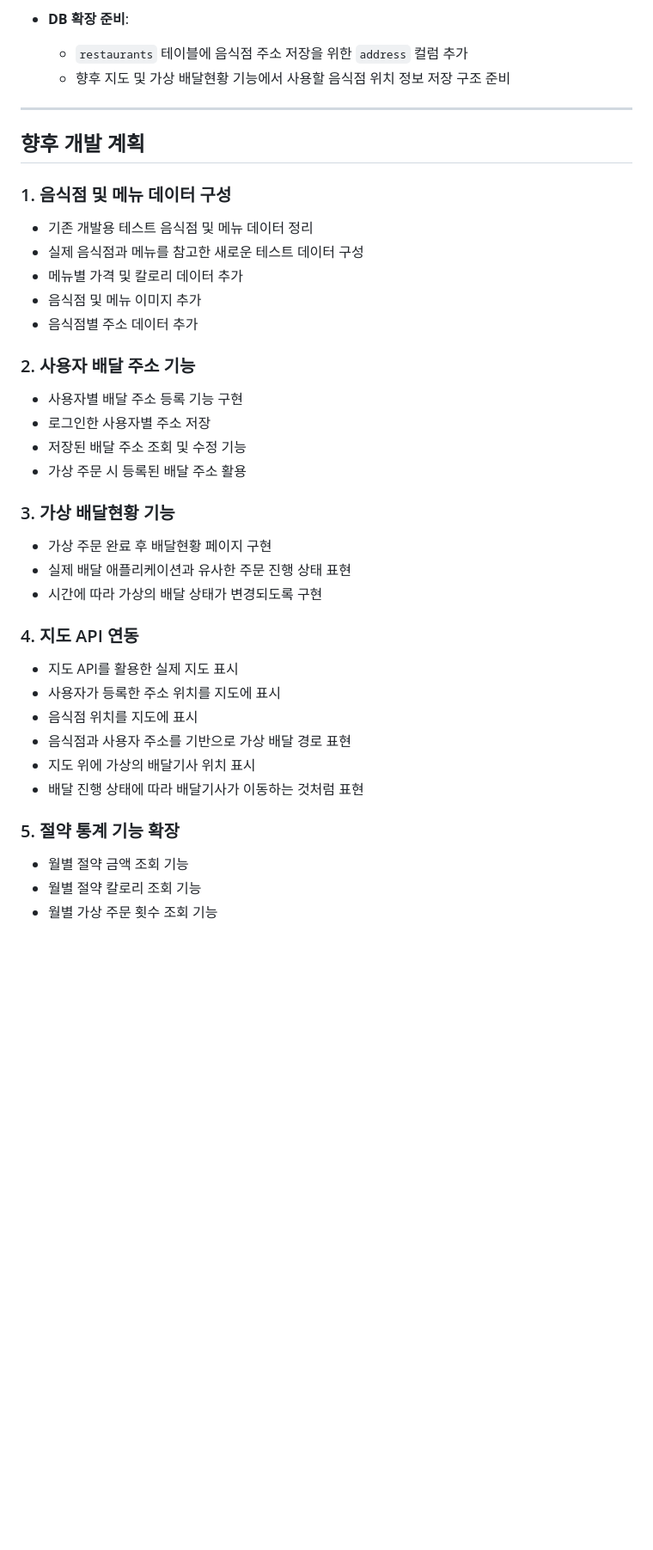
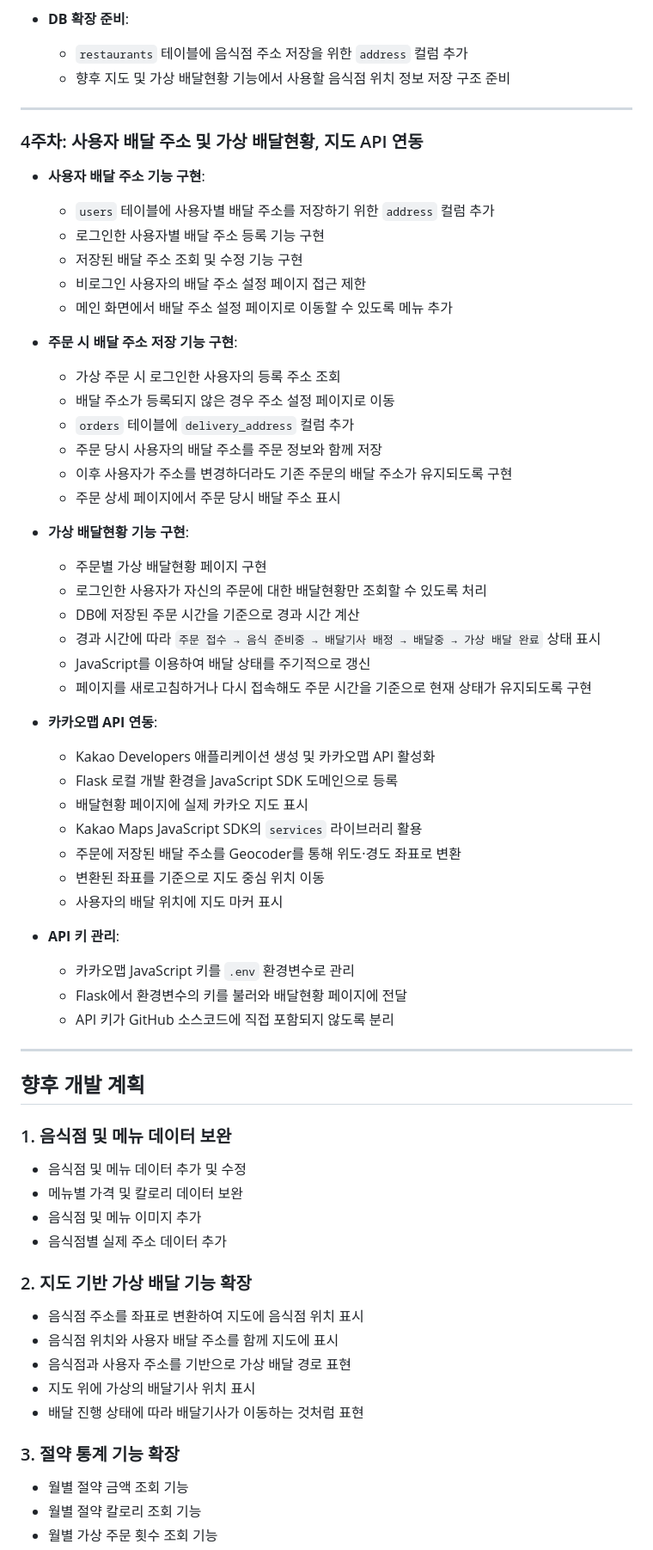
Before and after one commit to yejun5380/DeliveryApp, a Markdown page: README.md, the part around one of its changes. Shown at 86% size. GitHub-like rendering; blank space fills up the shorter version.

```diff
--- a/README.md
+++ b/README.md
@@ -151,39 +151,65 @@
 
 ---
 
+### 4주차: 사용자 배달 주소 및 가상 배달현황, 지도 API 연동
+
+- **사용자 배달 주소 기능 구현**:
+  - `users` 테이블에 사용자별 배달 주소를 저장하기 위한 `address` 컬럼 추가
+  - 로그인한 사용자별 배달 주소 등록 기능 구현
+  - 저장된 배달 주소 조회 및 수정 기능 구현
+  - 비로그인 사용자의 배달 주소 설정 페이지 접근 제한
+  - 메인 화면에서 배달 주소 설정 페이지로 이동할 수 있도록 메뉴 추가
+
+- **주문 시 배달 주소 저장 기능 구현**:
+  - 가상 주문 시 로그인한 사용자의 등록 주소 조회
+  - 배달 주소가 등록되지 않은 경우 주소 설정 페이지로 이동
+  - `orders` 테이블에 `delivery_address` 컬럼 추가
+  - 주문 당시 사용자의 배달 주소를 주문 정보와 함께 저장
+  - 이후 사용자가 주소를 변경하더라도 기존 주문의 배달 주소가 유지되도록 구현
+  - 주문 상세 페이지에서 주문 당시 배달 주소 표시
+
+- **가상 배달현황 기능 구현**:
+  - 주문별 가상 배달현황 페이지 구현
+  - 로그인한 사용자가 자신의 주문에 대한 배달현황만 조회할 수 있도록 처리
+  - DB에 저장된 주문 시간을 기준으로 경과 시간 계산
+  - 경과 시간에 따라 `주문 접수 → 음식 준비중 → 배달기사 배정 → 배달중 → 가상 배달 완료` 상태 표시
+  - JavaScript를 이용하여 배달 상태를 주기적으로 갱신
+  - 페이지를 새로고침하거나 다시 접속해도 주문 시간을 기준으로 현재 상태가 유지되도록 구현
+
+- **카카오맵 API 연동**:
+  - Kakao Developers 애플리케이션 생성 및 카카오맵 API 활성화
+  - Flask 로컬 개발 환경을 JavaScript SDK 도메인으로 등록
+  - 배달현황 페이지에 실제 카카오 지도 표시
+  - Kakao Maps JavaScript SDK의 `services` 라이브러리 활용
+  - 주문에 저장된 배달 주소를 Geocoder를 통해 위도·경도 좌표로 변환
+  - 변환된 좌표를 기준으로 지도 중심 위치 이동
+  - 사용자의 배달 위치에 지도 마커 표시
+
+- **API 키 관리**:
+  - 카카오맵 JavaScript 키를 `.env` 환경변수로 관리
+  - Flask에서 환경변수의 키를 불러와 배달현황 페이지에 전달
+  - API 키가 GitHub 소스코드에 직접 포함되지 않도록 분리
+
+---
+
 ## 향후 개발 계획
 
-### 1. 음식점 및 메뉴 데이터 구성
+### 1. 음식점 및 메뉴 데이터 보완
 
-- 기존 개발용 테스트 음식점 및 메뉴 데이터 정리
-- 실제 음식점과 메뉴를 참고한 새로운 테스트 데이터 구성
-- 메뉴별 가격 및 칼로리 데이터 추가
+- 음식점 및 메뉴 데이터 추가 및 수정
+- 메뉴별 가격 및 칼로리 데이터 보완
 - 음식점 및 메뉴 이미지 추가
-- 음식점별 주소 데이터 추가
+- 음식점별 실제 주소 데이터 추가
 
-### 2. 사용자 배달 주소 기능
+### 2. 지도 기반 가상 배달 기능 확장
 
-- 사용자별 배달 주소 등록 기능 구현
-- 로그인한 사용자별 주소 저장
-- 저장된 배달 주소 조회 및 수정 기능
-- 가상 주문 시 등록된 배달 주소 활용
-
-### 3. 가상 배달현황 기능
-
-- 가상 주문 완료 후 배달현황 페이지 구현
-- 실제 배달 애플리케이션과 유사한 주문 진행 상태 표현
-- 시간에 따라 가상의 배달 상태가 변경되도록 구현
-
-### 4. 지도 API 연동
-
-- 지도 API를 활용한 실제 지도 표시
-- 사용자가 등록한 주소 위치를 지도에 표시
-- 음식점 위치를 지도에 표시
+- 음식점 주소를 좌표로 변환하여 지도에 음식점 위치 표시
+- 음식점 위치와 사용자 배달 주소를 함께 지도에 표시
 - 음식점과 사용자 주소를 기반으로 가상 배달 경로 표현
 - 지도 위에 가상의 배달기사 위치 표시
 - 배달 진행 상태에 따라 배달기사가 이동하는 것처럼 표현
 
-### 5. 절약 통계 기능 확장
+### 3. 절약 통계 기능 확장
 
 - 월별 절약 금액 조회 기능
 - 월별 절약 칼로리 조회 기능
```
Also changed, not shown: other parts of README.md (+2 -1 lines).
